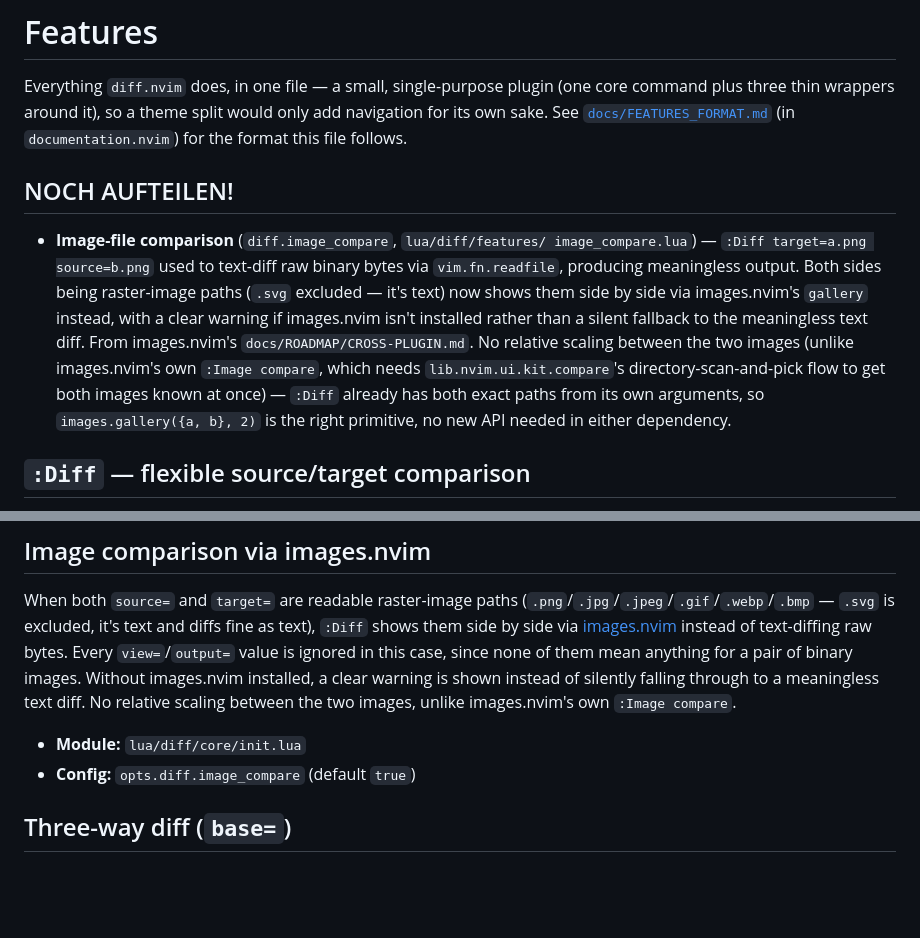
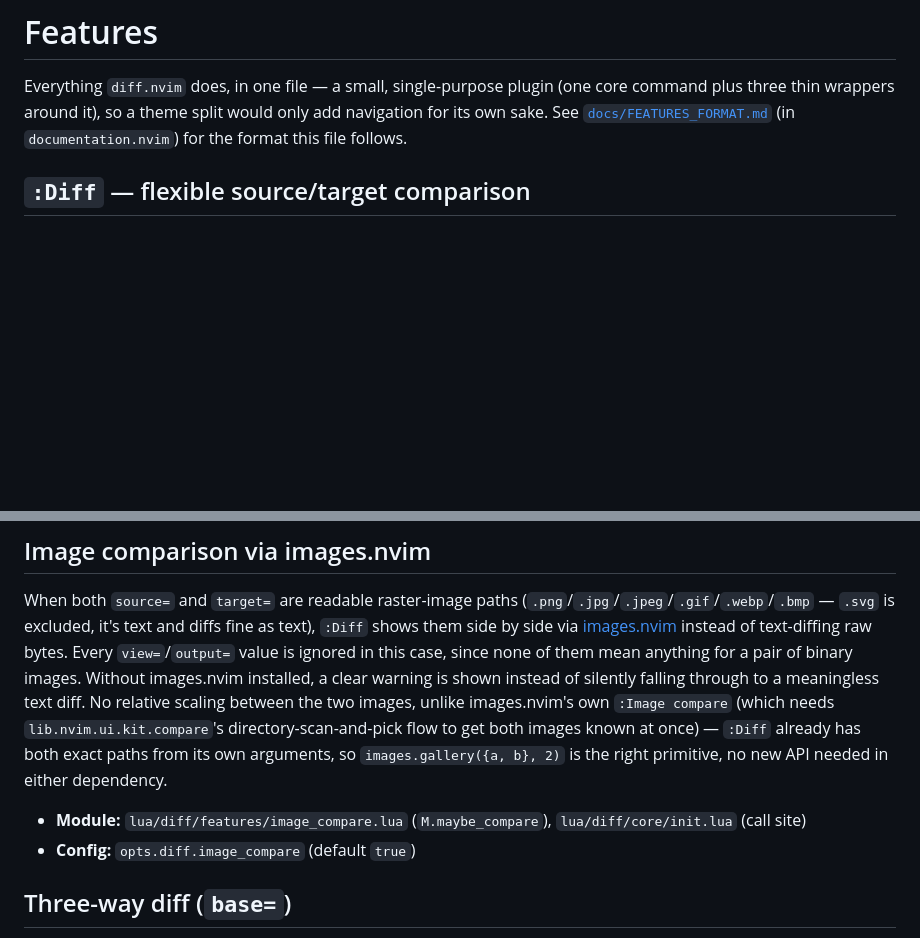
Before and after one commit to StefanBartl/diff.nvim, a Markdown page: docs/FEATURES.md, 2 parts joined by grey strips. GitHub-like rendering; blank space fills up the shorter version.

Commit message:
docs(features): fold NOCH AUFTEILEN section into the image-compare entry
The draft note duplicated the already-formalized 'Image comparison via
images.nvim' section further down; merged its extra detail (the
features/image_compare.lua module path, the lib.nvim.ui.kit.compare
rationale) into that section and dropped the redundant draft.

```diff
--- a/docs/FEATURES.md
+++ b/docs/FEATURES.md
@@ -5,22 +5,6 @@ Everything `diff.nvim` does, in one file — a small, single-purpose plugin
 would only add navigation for its own sake. See
 [`docs/FEATURES_FORMAT.md`](https://github.com/StefanBartl/documentation.nvim/blob/main/docs/FEATURES_FORMAT.md)
 (in `documentation.nvim`) for the format this file follows.
-
-## NOCH AUFTEILEN!
-
-- **Image-file comparison** (`diff.image_compare`, `lua/diff/features/
-  image_compare.lua`) — `:Diff target=a.png source=b.png` used to
-  text-diff raw binary bytes via `vim.fn.readfile`, producing meaningless
-  output. Both sides being raster-image paths (`.svg` excluded — it's
-  text) now shows them side by side via images.nvim's `gallery` instead,
-  with a clear warning if images.nvim isn't installed rather than a
-  silent fallback to the meaningless text diff. From images.nvim's
-  `docs/ROADMAP/CROSS-PLUGIN.md`. No relative scaling between the two
-  images (unlike images.nvim's own `:Image compare`, which needs
-  `lib.nvim.ui.kit.compare`'s directory-scan-and-pick flow to get both
-  images known at once) — `:Diff` already has both exact paths from its
-  own arguments, so `images.gallery({a, b}, 2)` is the right primitive,
-  no new API needed in either dependency.
 
 ## `:Diff` — flexible source/target comparison
 
@@ -109,9 +93,14 @@ text-diffing raw bytes. Every `view=`/`output=` value is ignored in this
 case, since none of them mean anything for a pair of binary images.
 Without images.nvim installed, a clear warning is shown instead of
 silently falling through to a meaningless text diff. No relative scaling
-between the two images, unlike images.nvim's own `:Image compare`.
+between the two images, unlike images.nvim's own `:Image compare` (which
+needs `lib.nvim.ui.kit.compare`'s directory-scan-and-pick flow to get both
+images known at once) — `:Diff` already has both exact paths from its own
+arguments, so `images.gallery({a, b}, 2)` is the right primitive, no new
+API needed in either dependency.
 
-- **Module:** `lua/diff/core/init.lua`
+- **Module:** `lua/diff/features/image_compare.lua` (`M.maybe_compare`),
+  `lua/diff/core/init.lua` (call site)
 - **Config:** `opts.diff.image_compare` (default `true`)
 
 ## Three-way diff (`base=`)
```
